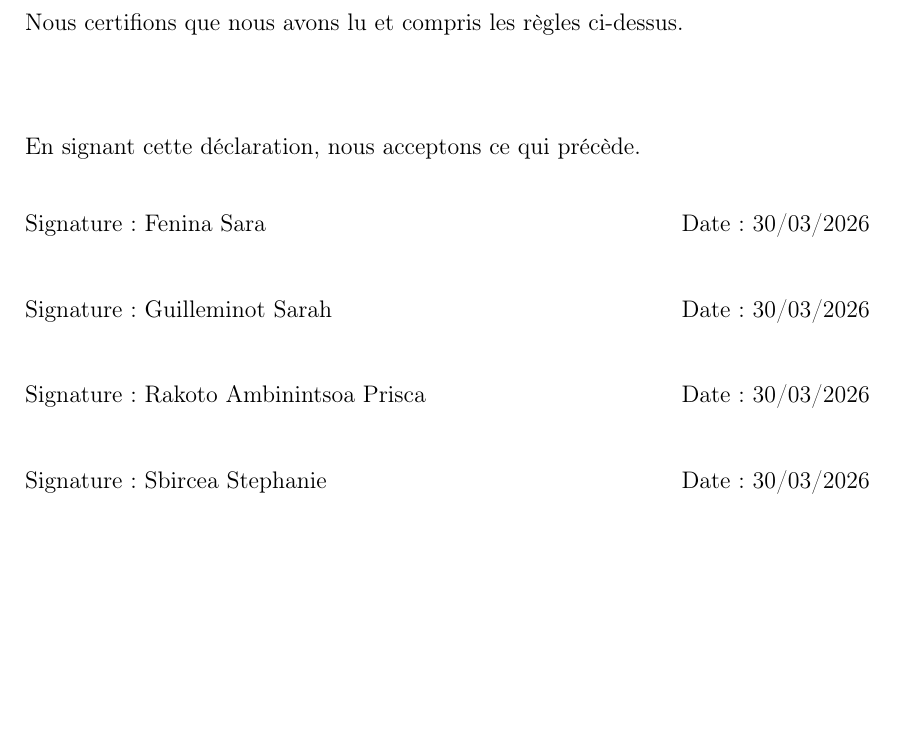
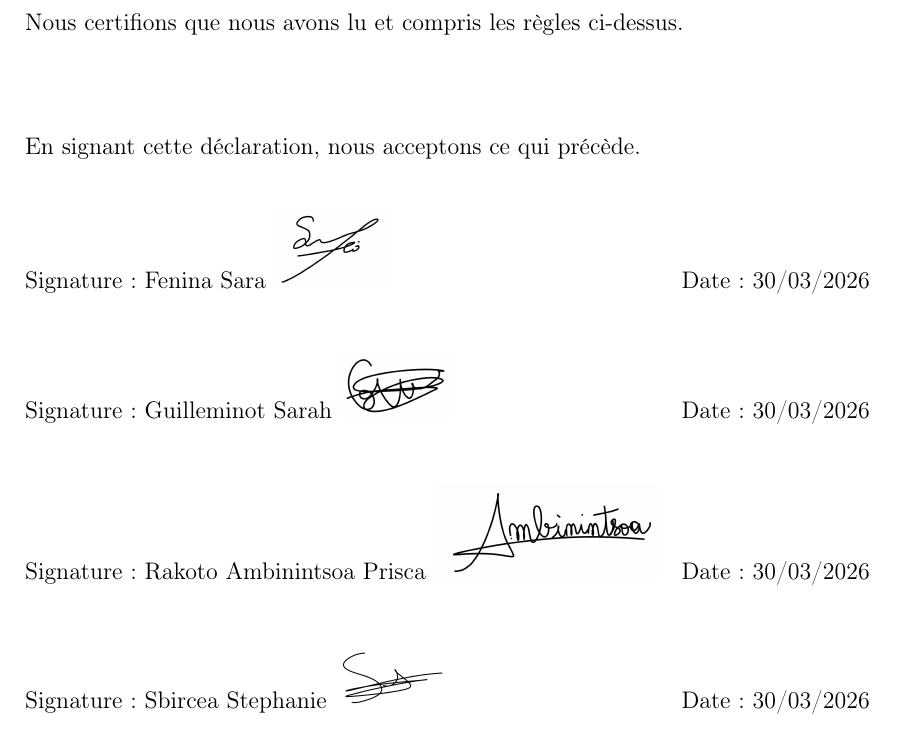
Before and after one commit to Prisastesa/Wonder_Trade_Pokemon-, a LaTeX thesis (template.tex): part of page 2 of 6 before the commit and part of page 2 of 7 after it, cut so that both start at the same text, the shorter picture padded with empty space. Compiled offline with pdfLaTeX; a LaTeX package or settings file that is missing is left out.

Commit message:
Update template.tex
signatures dans le pdf wooowwww

```diff
--- a/template.tex
+++ b/template.tex
@@ -68,10 +68,10 @@ $endif$
 %Signature: \rule{7cm}{0.25pt} \hfill Date: \rule{4cm}{0.25pt} \\[1cm]
 %$endfor$
 %\vskip 1pc
-Signature : Fenina Sara \hfill Date: 30/03/2026 \\[1cm]
-Signature : Guilleminot Sarah \hfill Date: 30/03/2026\\[1cm]
-Signature : Rakoto Ambinintsoa Prisca \hfill Date: 30/03/2026 \\[1cm]
-Signature : Sbircea Stephanie \hfill Date: 30/03/2026 \\[1cm]
+Signature : Fenina Sara \includegraphics[width=2cm]{signature_saraF.png} \hfill Date : 30/03/2026 \\[1cm]
+Signature : Guilleminot Sarah \includegraphics[width=2cm]{signature_sarahG.png} \hfill Date : 30/03/2026 \\[1cm]
+Signature : Rakoto Ambinintsoa Prisca \includegraphics[width=4cm]{signature_prisca.png} \hfill Date : 30/03/2026 \\[1cm]
+Signature : Sbircea Stephanie \includegraphics[width=2cm]{signature_stephanie.png} \hfill Date : 30/03/2026 \\[1cm]
 
 %\textcolor{red}{Mettre à jour la date.}
 
```
